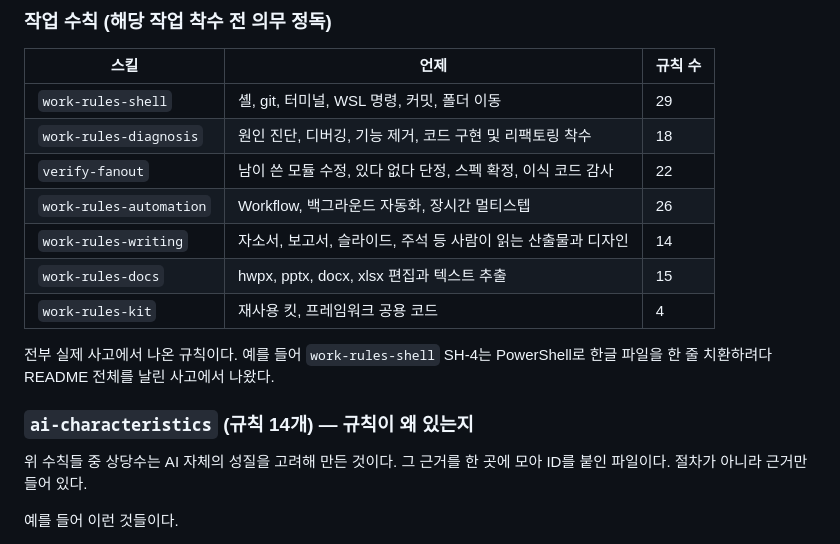
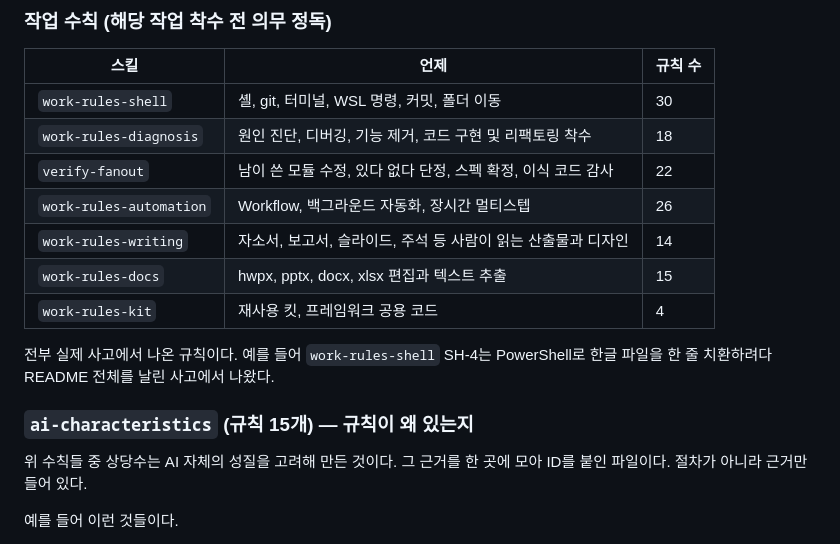
Before and after one commit to Gistone9516/-Claude-s-Skill-Collection, a Markdown page: GUIDE.ko.md, the part around one of its changes. Rendered like a GitHub page.

```diff
--- a/GUIDE.ko.md
+++ b/GUIDE.ko.md
@@ -84,7 +94,7 @@
 
 | 스킬 | 언제 | 규칙 수 |
 |---|---|---|
-| `work-rules-shell` | 셸, git, 터미널, WSL 명령, 커밋, 폴더 이동 | 29 |
+| `work-rules-shell` | 셸, git, 터미널, WSL 명령, 커밋, 폴더 이동 | 30 |
 | `work-rules-diagnosis` | 원인 진단, 디버깅, 기능 제거, 코드 구현 및 리팩토링 착수 | 18 |
 | `verify-fanout` | 남이 쓴 모듈 수정, 있다 없다 단정, 스펙 확정, 이식 코드 감사 | 22 |
 | `work-rules-automation` | Workflow, 백그라운드 자동화, 장시간 멀티스텝 | 26 |
@@ -94,7 +104,7 @@
 
 전부 실제 사고에서 나온 규칙이다. 예를 들어 `work-rules-shell` SH-4는 PowerShell로 한글 파일을 한 줄 치환하려다 README 전체를 날린 사고에서 나왔다.
 
-### `ai-characteristics` (규칙 14개) — 규칙이 왜 있는지
+### `ai-characteristics` (규칙 15개) — 규칙이 왜 있는지
 
 위 수칙들 중 상당수는 AI 자체의 성질을 고려해 만든 것이다. 그 근거를 한 곳에 모아 ID를 붙인 파일이다. 절차가 아니라 근거만 들어 있다.
 
```
Also changed, not shown: other parts of GUIDE.ko.md (+18 -8 lines).
